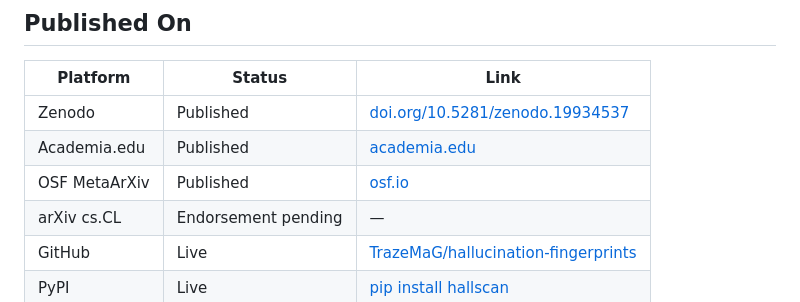
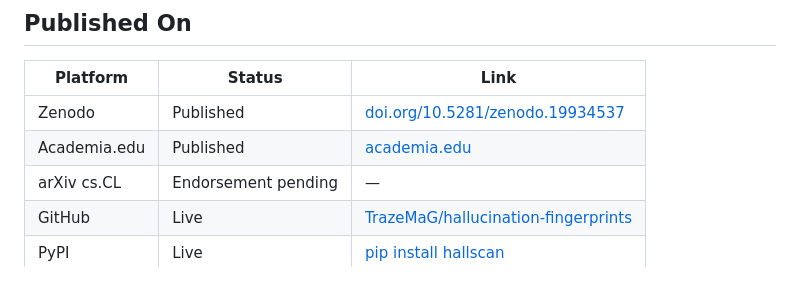
Before and after one commit to TrazeMaG/hallucination-fingerprints, a Markdown page: README.md, the part around the change. GitHub-like rendering.

Commit message:
Remove OSF MetaArXiv from publication status
Removed OSF MetaArXiv entry from publication status table.

```diff
--- a/README.md
+++ b/README.md
@@ -105,7 +105,6 @@ ds = load_dataset("Trazemag/hallbench")
 |----------|--------|------|
 | Zenodo | Published | [doi.org/10.5281/zenodo.19934537](https://doi.org/10.5281/zenodo.19934537) |
 | Academia.edu | Published | [academia.edu](https://www.academia.edu) |
-| OSF MetaArXiv | Published | [osf.io](https://osf.io) |
 | arXiv cs.CL | Endorsement pending | — |
 | GitHub | Live | [TrazeMaG/hallucination-fingerprints](https://github.com/TrazeMaG/hallucination-fingerprints) |
 | PyPI | Live | [pip install hallscan](https://pypi.org/project/hallscan/) |
```
